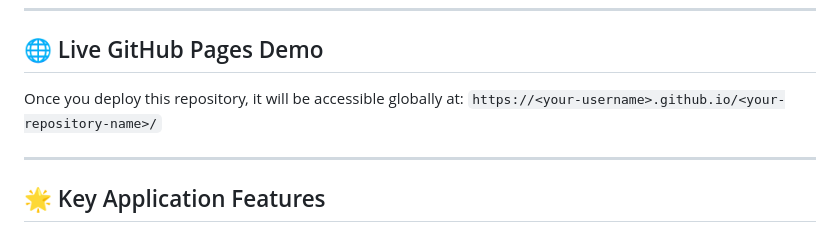
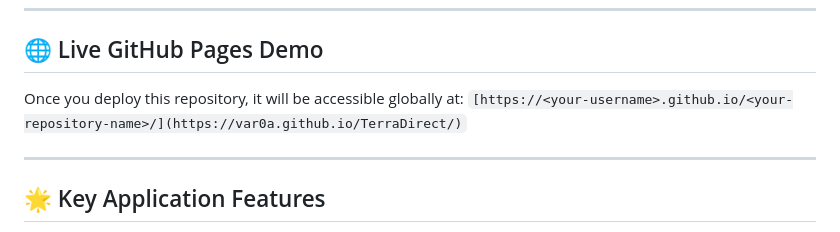
Before and after one commit to Var0a/TerraDirect, a Markdown page: README.md, the part around the change. Rendered like a GitHub page.

Commit message:
Fix live GitHub Pages demo link in README
Updated live demo link in README to point to the actual URL.

```diff
--- a/README.md
+++ b/README.md
@@ -10,7 +10,7 @@ This repository contains the interactive web application demo, visual assets, st
 
 ## 🌐 Live GitHub Pages Demo
 Once you deploy this repository, it will be accessible globally at:
-`https://<your-username>.github.io/<your-repository-name>/`
+`[https://<your-username>.github.io/<your-repository-name>/](https://var0a.github.io/TerraDirect/)`
 
 ---
 
```
